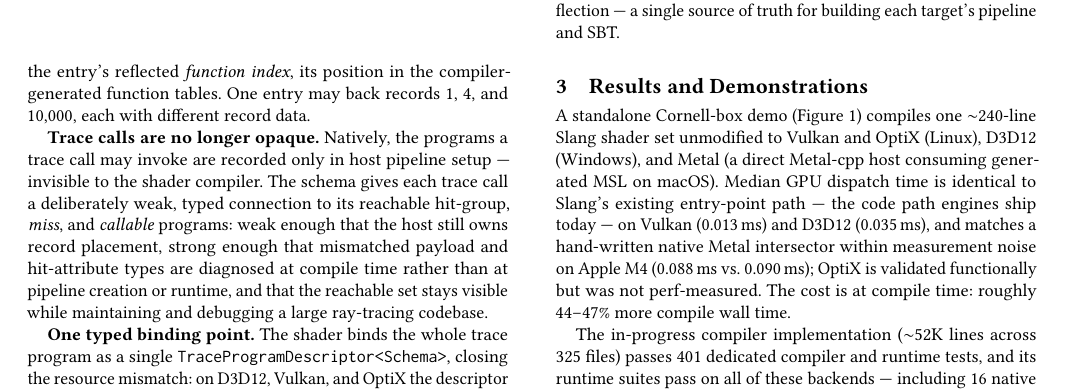
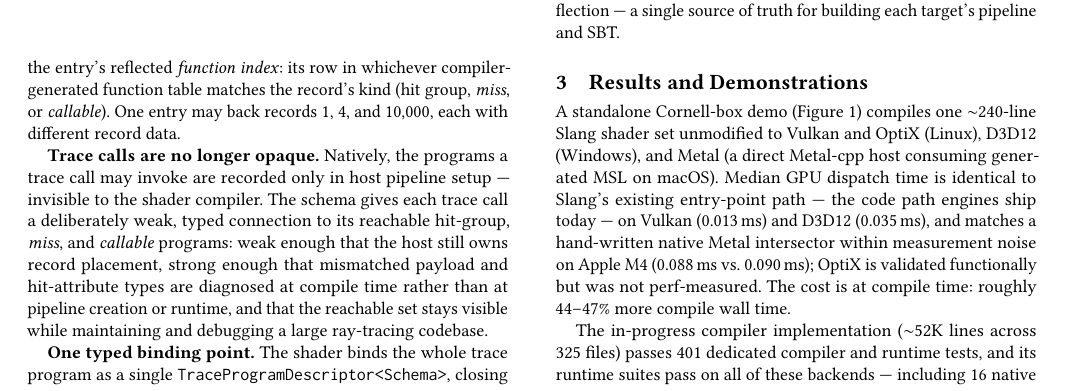
Before and after one commit to shader-slang/structural-rt-abstract, a LaTeX paper (structural-rt-abstract.tex): part of page 2 of 3, cut so that both start at the same text. Compiled offline with pdfLaTeX.

Commit message:
Clarify that a function index is a row within the matching table

```diff
--- a/structural-rt-abstract.tex
+++ b/structural-rt-abstract.tex
@@ -224,8 +224,9 @@ identifies executable code --- it never claims a physical SBT record,
 and no record index is assigned in shader source. The host still
 decides record count, record order, and which program each record runs,
 writing into each record a native shader identifier --- or, on Metal,
-the entry's reflected \emph{function index}, its position in the
-compiler-generated function tables. One entry may back records 1, 4,
+the entry's reflected \emph{function index}: its row in whichever
+compiler-generated function table matches the record's kind (hit group,
+\emph{miss}, or \emph{callable}). One entry may back records 1, 4,
 and 10{,}000, each with different record data.
 
 \textbf{Trace calls are no longer opaque.} Natively, the programs a
```
Also changed, not shown: structural-rt-abstract.pdf.
